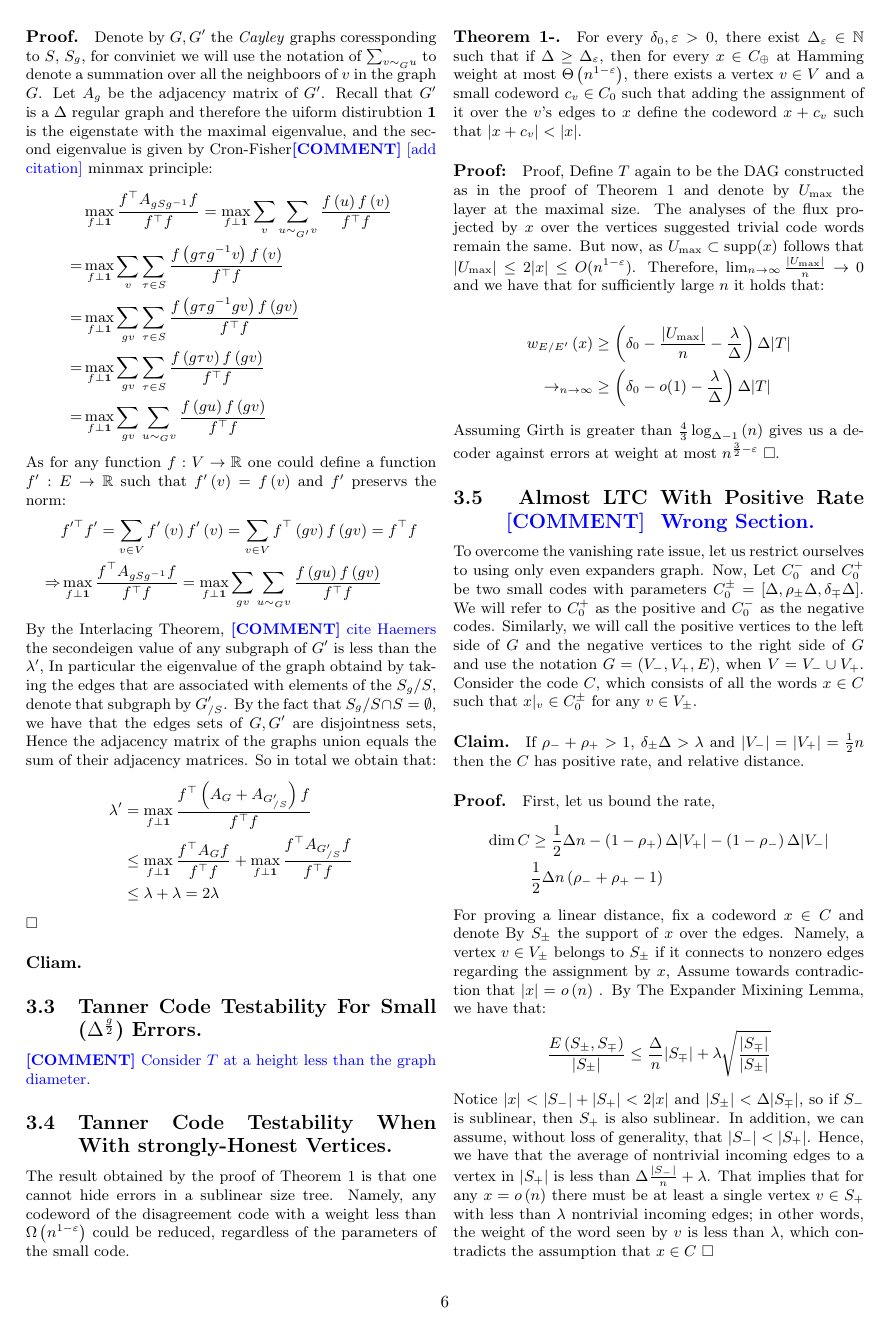
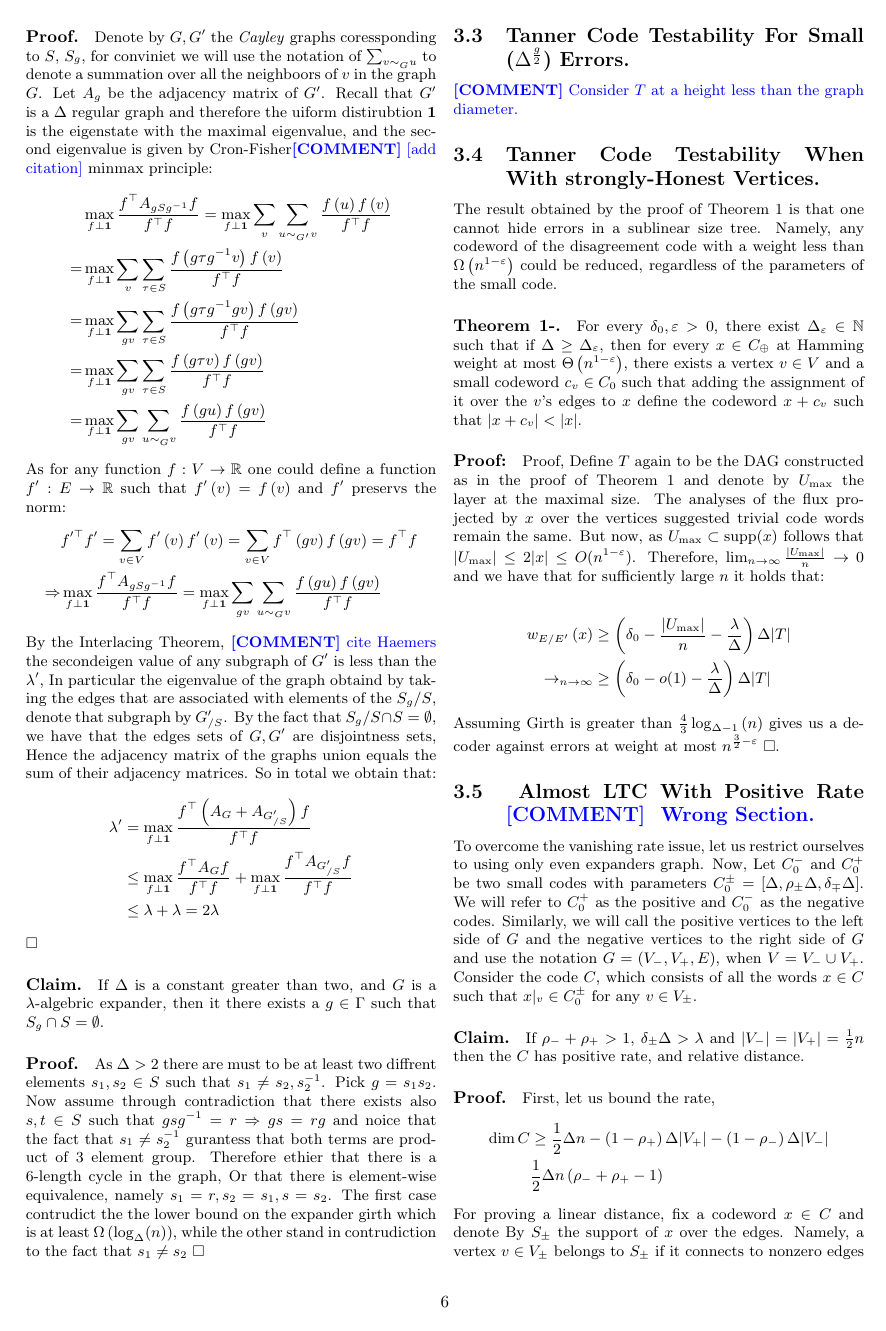
Before and after one commit to dudupo/Academic, a LaTeX document (projects/NLTES_project/ldpc_ltc.tex): page 6 of 9. The pictures show the PDF file projects/pdfs/ldpc_ltc.pdf that the author committed with the source.

Commit message:
compiling -Wed Jan 25 11:44:24 AM IST 2023

```diff
--- a/projects/NLTES_project/ldpc_ltc.tex
+++ b/projects/NLTES_project/ldpc_ltc.tex
@@ -404,7 +404,8 @@
     \end{split}
   \end{equation*}
   $\square$
-  \paragraph{Cliam.}
+  \paragraph{Claim.} If $\Delta$ is a constant greater than two, and $G$ is a $\lambda$-algebric expander, then it there exists a $g \in \Gamma$ such that $S_{g}\cap S = \emptyset$.
+  \paragraph{Proof.} As $\Delta > 2 $ there are must to be at least two diffrent elements $s_{1},s_{2} \in S$  such that $s_{1} \neq s_{2}, s_{2}^{-1}$. Pick $g = s_{1}s_{2}$. Now assume through contradiction that there exists also $s,t \in S$ such that $gsg^{-1} = r \Rightarrow gs = rg$ and noice that the fact that $s_{1}\neq s_{2}^{-1}$ gurantess that both terms are product of $3$ element group. Therefore ethier that there is a $6$-length cycle in the graph, Or that there is element-wise equivalence, namely $s_{1} = r, s_{2} = s_{1}, s=s_{2}$. The first case contrudict the the lower bound on the expander girth which is at least $\Omega \left( \log_{\Delta}(n) \right)$, while the other stand in contrudiction to the fact that $s_{1} \neq s_{2}$ $\square$
 
   \subsection{Tanner Code Testability For Small ($ \Delta^{\frac{g}{2}} $) Errors.}
   \ctt{Consider $T$ at a height less than the graph diameter.  }
```
Also changed, not shown: projects/pdfs/ldpc_ltc.pdf.
